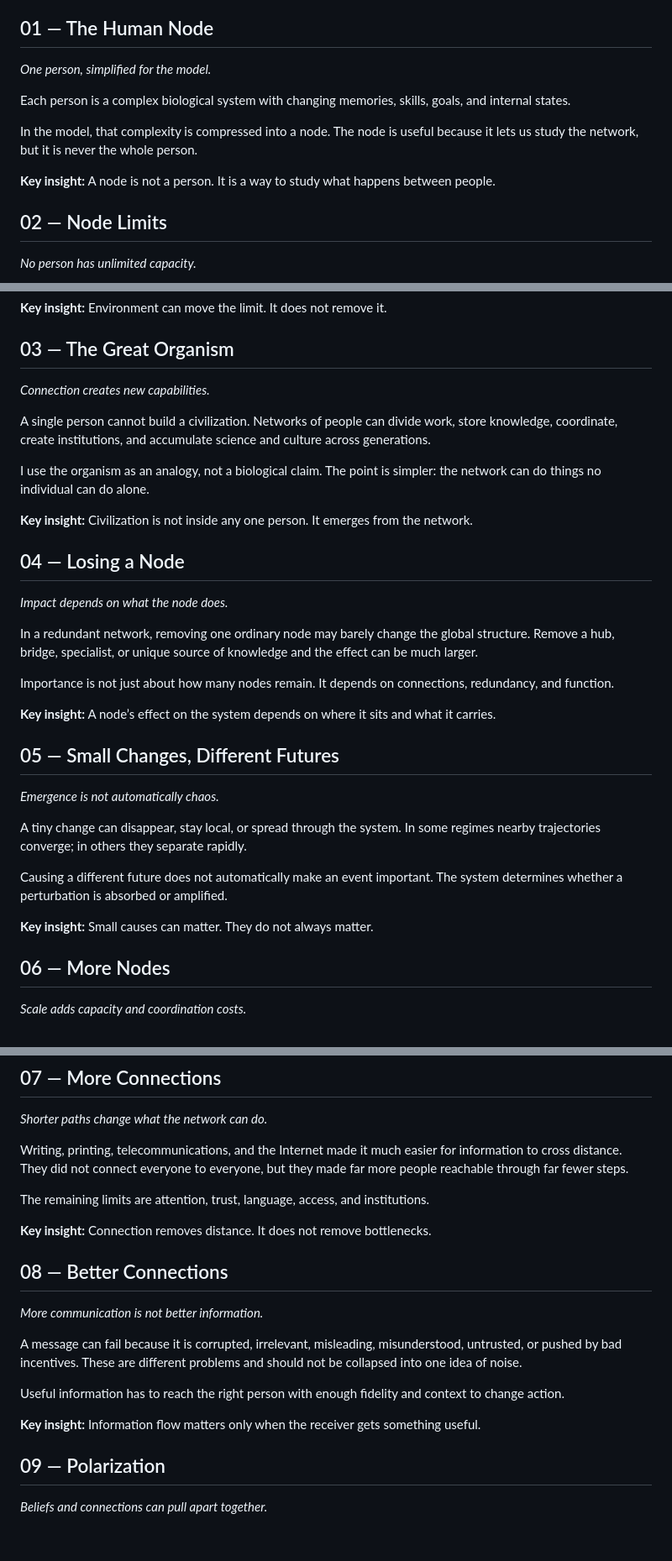
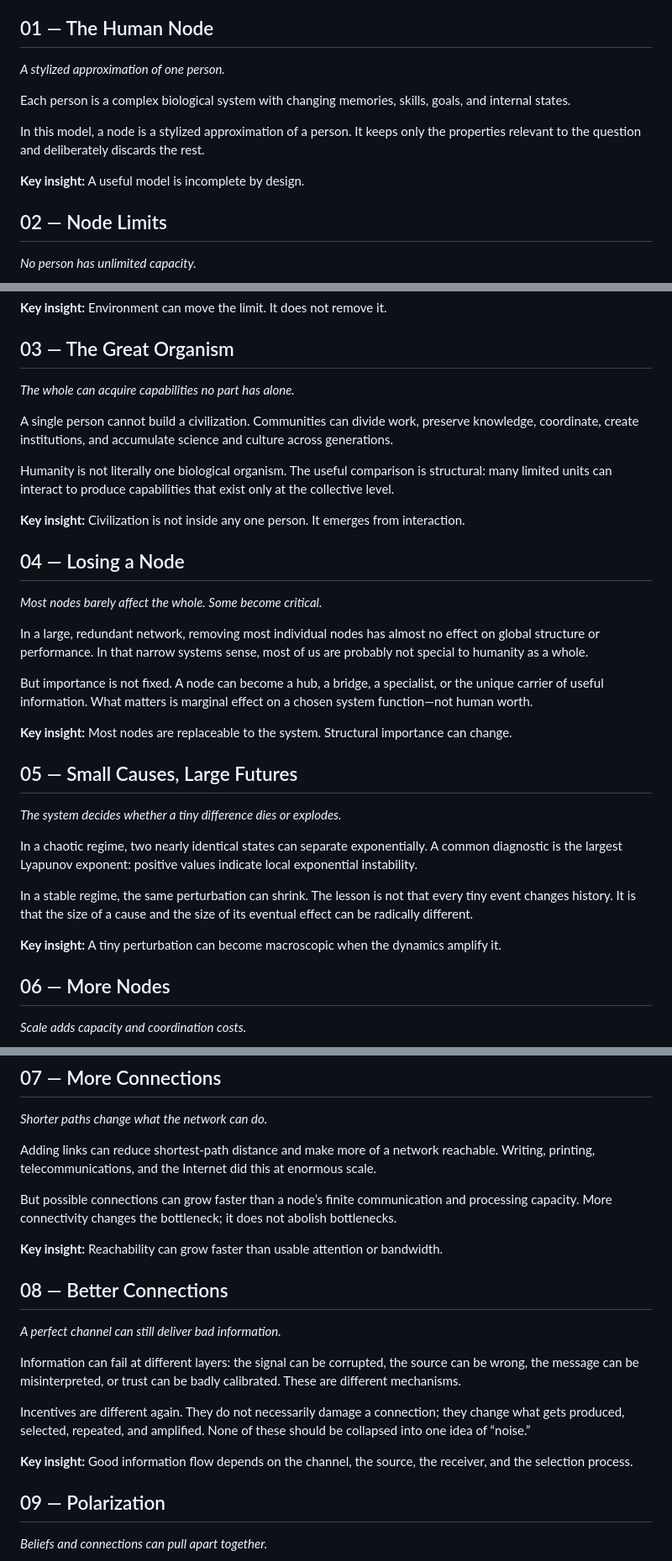
Before and after one commit to jnton/emergent-humanity, a Markdown page: content/essay.md, 3 parts joined by grey strips. Shown at 84% size. GitHub-like rendering; blank space fills up the shorter version.

Commit message:
Update essay with approved direct theoretical framing

```diff
--- a/content/essay.md
+++ b/content/essay.md
@@ -4,13 +4,13 @@
 
 ## 01 — The Human Node
 
-*One person, simplified for the model.*
+*A stylized approximation of one person.*
 
 Each person is a complex biological system with changing memories, skills, goals, and internal states.
 
-In the model, that complexity is compressed into a node. The node is useful because it lets us study the network, but it is never the whole person.
+In this model, a node is a stylized approximation of a person. It keeps only the properties relevant to the question and deliberately discards the rest.
 
-**Key insight:** A node is not a person. It is a way to study what happens between people.
+**Key insight:** A useful model is incomplete by design.
 
 ## 02 — Node Limits
 
@@ -24,33 +24,33 @@ There is no single maximum potential. Different traits have different limits, an
 
 ## 03 — The Great Organism
 
-*Connection creates new capabilities.*
+*The whole can acquire capabilities no part has alone.*
 
-A single person cannot build a civilization. Networks of people can divide work, store knowledge, coordinate, create institutions, and accumulate science and culture across generations.
+A single person cannot build a civilization. Communities can divide work, preserve knowledge, coordinate, create institutions, and accumulate science and culture across generations.
 
-I use the organism as an analogy, not a biological claim. The point is simpler: the network can do things no individual can do alone.
+Humanity is not literally one biological organism. The useful comparison is structural: many limited units can interact to produce capabilities that exist only at the collective level.
 
-**Key insight:** Civilization is not inside any one person. It emerges from the network.
+**Key insight:** Civilization is not inside any one person. It emerges from interaction.
 
 ## 04 — Losing a Node
 
-*Impact depends on what the node does.*
+*Most nodes barely affect the whole. Some become critical.*
 
-In a redundant network, removing one ordinary node may barely change the global structure. Remove a hub, bridge, specialist, or unique source of knowledge and the effect can be much larger.
+In a large, redundant network, removing most individual nodes has almost no effect on global structure or performance. In that narrow systems sense, most of us are probably not special to humanity as a whole.
 
-Importance is not just about how many nodes remain. It depends on connections, redundancy, and function.
+But importance is not fixed. A node can become a hub, a bridge, a specialist, or the unique carrier of useful information. What matters is marginal effect on a chosen system function—not human worth.
 
-**Key insight:** A node’s effect on the system depends on where it sits and what it carries.
+**Key insight:** Most nodes are replaceable to the system. Structural importance can change.
 
-## 05 — Small Changes, Different Futures
+## 05 — Small Causes, Large Futures
 
-*Emergence is not automatically chaos.*
+*The system decides whether a tiny difference dies or explodes.*
 
-A tiny change can disappear, stay local, or spread through the system. In some regimes nearby trajectories converge; in others they separate rapidly.
+In a chaotic regime, two nearly identical states can separate exponentially. A common diagnostic is the largest Lyapunov exponent: positive values indicate local exponential instability.
 
-Causing a different future does not automatically make an event important. The system determines whether a perturbation is absorbed or amplified.
+In a stable regime, the same perturbation can shrink. The lesson is not that every tiny event changes history. It is that the size of a cause and the size of its eventual effect can be radically different.
 
-**Key insight:** Small causes can matter. They do not always matter.
+**Key insight:** A tiny perturbation can become macroscopic when the dynamics amplify it.
 
 ## 06 — More Nodes
 
@@ -66,21 +66,21 @@ Scale helps only when the network can turn extra people into usable collective c
 
 *Shorter paths change what the network can do.*
 
-Writing, printing, telecommunications, and the Internet made it much easier for information to cross distance. They did not connect everyone to everyone, but they made far more people reachable through far fewer steps.
+Adding links can reduce shortest-path distance and make more of a network reachable. Writing, printing, telecommunications, and the Internet did this at enormous scale.
 
-The remaining limits are attention, trust, language, access, and institutions.
+But possible connections can grow faster than a node’s finite communication and processing capacity. More connectivity changes the bottleneck; it does not abolish bottlenecks.
 
-**Key insight:** Connection removes distance. It does not remove bottlenecks.
+**Key insight:** Reachability can grow faster than usable attention or bandwidth.
 
 ## 08 — Better Connections
 
-*More communication is not better information.*
+*A perfect channel can still deliver bad information.*
 
-A message can fail because it is corrupted, irrelevant, misleading, misunderstood, untrusted, or pushed by bad incentives. These are different problems and should not be collapsed into one idea of noise.
+Information can fail at different layers: the signal can be corrupted, the source can be wrong, the message can be misinterpreted, or trust can be badly calibrated. These are different mechanisms.
 
-Useful information has to reach the right person with enough fidelity and context to change action.
+Incentives are different again. They do not necessarily damage a connection; they change what gets produced, selected, repeated, and amplified. None of these should be collapsed into one idea of “noise.”
 
-**Key insight:** Information flow matters only when the receiver gets something useful.
+**Key insight:** Good information flow depends on the channel, the source, the receiver, and the selection process.
 
 ## 09 — Polarization
 
```
Also changed, not shown: other parts of content/essay.md (+7 -5 lines).
